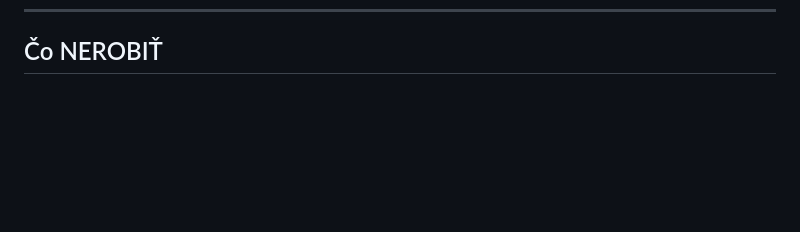
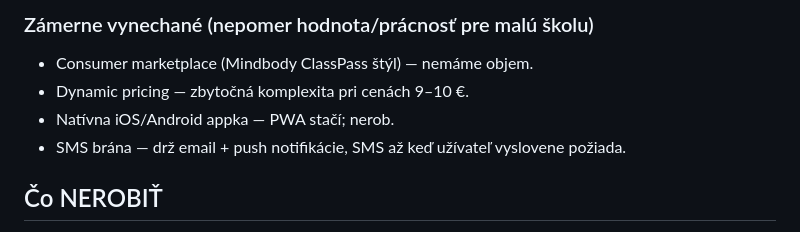
Before and after one commit to grubermarek/fusion-academy, a Markdown page: DEVELOPMENT_PLAN.md, the part around one of its changes. Drawn GitHub-style; blank space fills up the shorter version.

```diff
--- a/DEVELOPMENT_PLAN.md
+++ b/DEVELOPMENT_PLAN.md
@@ -187,3 +236,9 @@
+### Zámerne vynechané (nepomer hodnota/prácnosť pre malú školu)
+- Consumer marketplace (Mindbody ClassPass štýl) — nemáme objem.
+- Dynamic pricing — zbytočná komplexita pri cenách 9–10 €.
+- Natívna iOS/Android appka — PWA stačí; nerob.
+- SMS brána — drž email + push notifikácie, SMS až keď užívateľ vyslovene požiada.
+
 ## Čo NEROBIŤ
 
 - Neprepisuj architektúru (žiadny framework, žiadna migrácia z NeDB) — funguje to.
```
Also changed, not shown: other parts of DEVELOPMENT_PLAN.md (+49 -0 lines).
